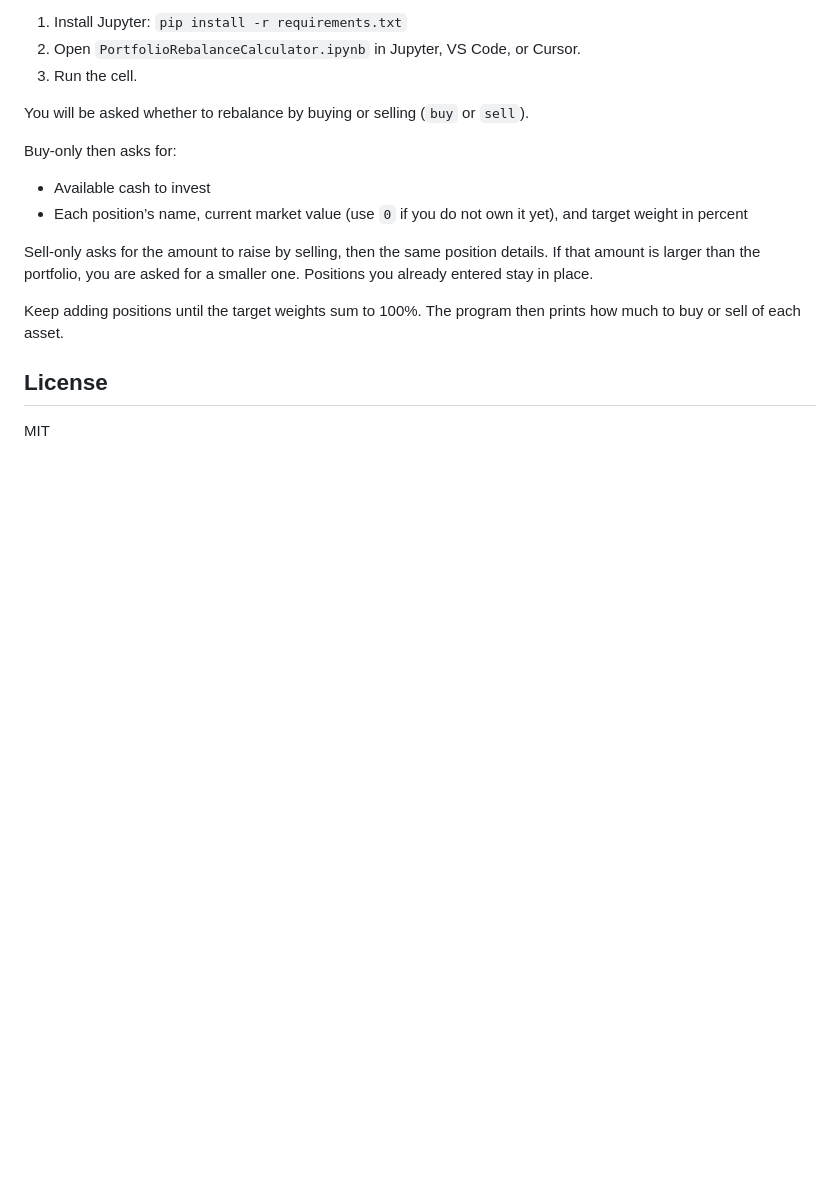
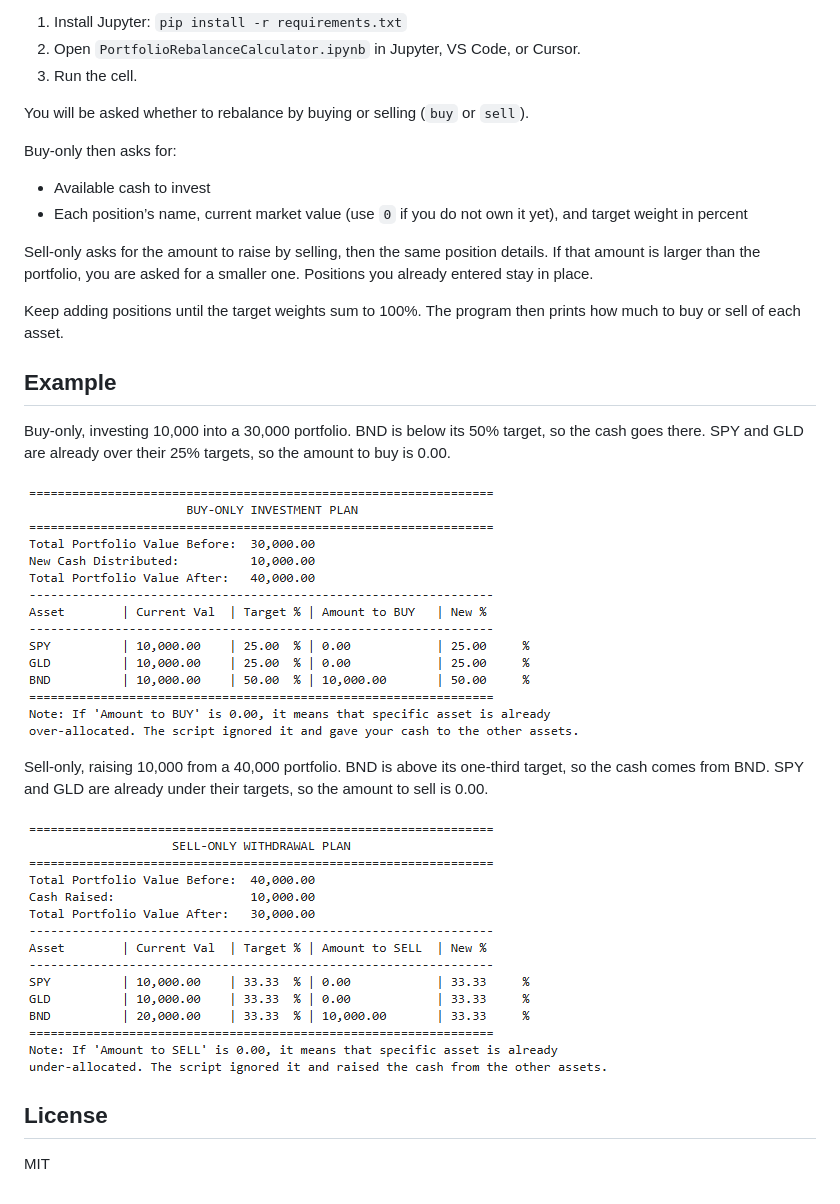
Before and after one commit to VladPaul42/simple-portfolio-rebalancer, a Markdown page: README.md, the part around the change. Rendered like a GitHub page; pictures changed too: ProjectMedia/buy-rebalance-plan.png (added), ProjectMedia/sell-rebalance-plan.png (added); blank space fills up the shorter version.

Commit message:
Show buy and sell plan screenshots in the README.
Co-authored-by: Cursor <cursoragent@cursor.com>

```diff
--- a/README.md
+++ b/README.md
@@ -37,6 +37,16 @@ Sell-only asks for the amount to raise by selling, then the same position detail
 
 Keep adding positions until the target weights sum to 100%. The program then prints how much to buy or sell of each asset.
 
+## Example
+
+Buy-only, investing 10,000 into a 30,000 portfolio. BND is below its 50% target, so the cash goes there. SPY and GLD are already over their 25% targets, so the amount to buy is 0.00.
+
+![Buy-only investment plan](ProjectMedia/buy-rebalance-plan.png)
+
+Sell-only, raising 10,000 from a 40,000 portfolio. BND is above its one-third target, so the cash comes from BND. SPY and GLD are already under their targets, so the amount to sell is 0.00.
+
+![Sell-only withdrawal plan](ProjectMedia/sell-rebalance-plan.png)
+
 ## License
 
 MIT
```
